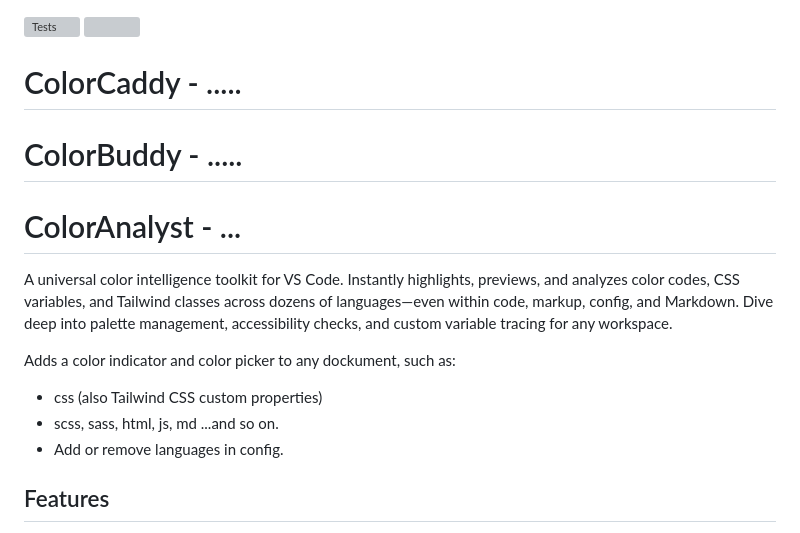
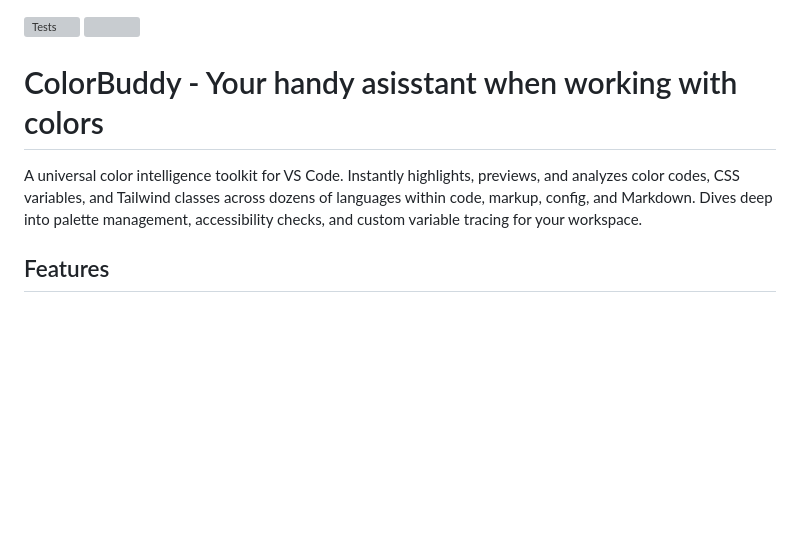
Before and after one commit to pa-ulander/color-buddy, a Markdown page: README.md, the part around the change. GitHub-like rendering; blank space fills up the shorter version; grey boxes are pictures that could not be loaded.

Commit message:
update title

```diff
--- a/README.md
+++ b/README.md
@@ -1,16 +1,8 @@
 [![Tests](https://github.com/pa-ulander/yavcop/actions/workflows/tests.yml/badge.svg)](https://github.com/pa-ulander/yavcop/actions/workflows/tests.yml) ![](https://ghvc.kabelkultur.se?username=pa-ulander&label=Repository%20visits&color=brightgreen&style=flat&repository=yavcop)
 
-# ColorCaddy - .....
-# ColorBuddy - .....
-# ColorAnalyst - ...
+# ColorBuddy - Your handy asisstant when working with colors
 
-A universal color intelligence toolkit for VS Code. Instantly highlights, previews, and analyzes color codes, CSS variables, and Tailwind classes across dozens of languages—even within code, markup, config, and Markdown. Dive deep into palette management, accessibility checks, and custom variable tracing for any workspace.
-
-Adds a color indicator and color picker to any dockument, such as:
-* css (also Tailwind CSS custom properties)
-* scss, sass, html, js, md ...and so on.
-* Add or remove languages in config.
-
+A universal color intelligence toolkit for VS Code. Instantly highlights, previews, and analyzes color codes, CSS variables, and Tailwind classes across dozens of languages  within code, markup, config, and Markdown. Dives deep into palette management, accessibility checks, and custom variable tracing for your workspace.
 
 ## Features
 
```
